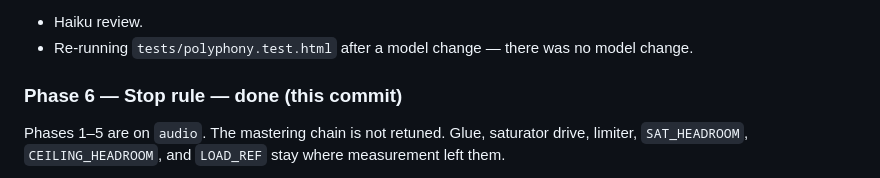
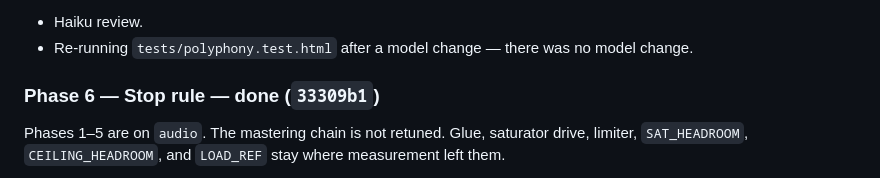
Before and after one commit to ramramstudios/astropitch-ai, a Markdown page: outstanding.md, the part around the change. Drawn GitHub-style.

Commit message:
Note Phase 6 commit SHA in outstanding.md
Co-authored-by: ramramstudios <ramramstudios@users.noreply.github.com>

```diff
--- a/outstanding.md
+++ b/outstanding.md
@@ -80,7 +80,7 @@ Realtime `AudioContext` page at `tests/stability.test.html`, worklet frame count
 - Haiku review.
 - Re-running `tests/polyphony.test.html` after a model change — there was no model change.
 
-### Phase 6 — Stop rule — **done** (this commit)
+### Phase 6 — Stop rule — **done** (`33309b1`)
 
 Phases 1–5 are on `audio`. The mastering chain is not retuned. Glue, saturator drive, limiter, `SAT_HEADROOM`, `CEILING_HEADROOM`, and `LOAD_REF` stay where measurement left them.
 
```
